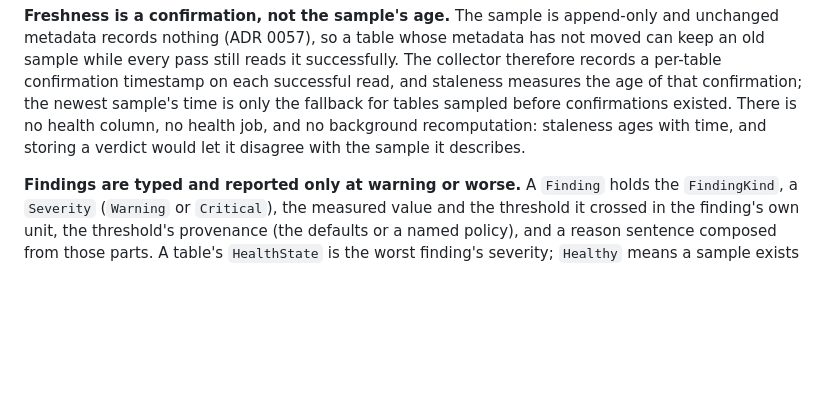
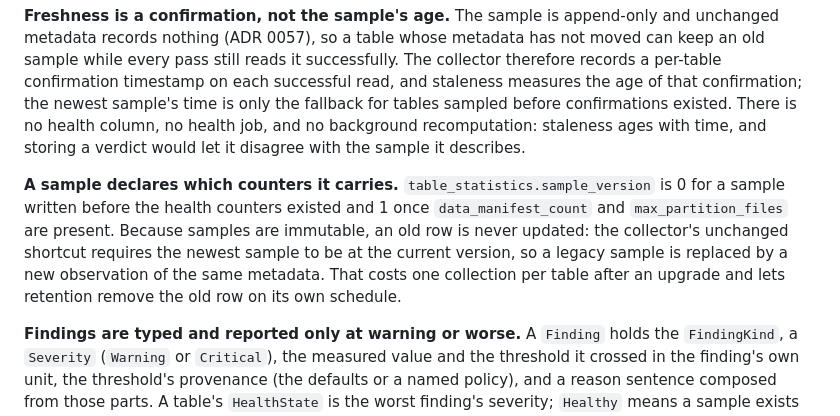
Before and after one commit to tuantran0910/bergsmith, a Markdown page: docs/adr/0059-explainable-table-health-model.md, the part around the change. Rendered like a GitHub page; blank space fills up the shorter version.

Commit message:
docs(adr): record the sample counter version
ADR 0059 described freshness and the counters but not how a sample
written before those counters existed reaches the new model. The
upgrade path is a decision: samples declare a counter version, and the
collector replaces an incomplete sample instead of taking the unchanged
shortcut, preserving immutability.

Refs: BS-028.T1

Co-Authored-By: OpenCode <noreply@opencode.ai>

```diff
--- a/docs/adr/0059-explainable-table-health-model.md
+++ b/docs/adr/0059-explainable-table-health-model.md
@@ -46,6 +46,15 @@ confirmation; the newest sample's time is only the fallback for tables sampled
 before confirmations existed. There is no health column, no health
 job, and no background recomputation: staleness ages with time, and storing a
 verdict would let it disagree with the sample it describes.
+
+**A sample declares which counters it carries.** `table_statistics.sample_version`
+is 0 for a sample written before the health counters existed and 1 once
+`data_manifest_count` and `max_partition_files` are present. Because samples
+are immutable, an old row is never updated: the collector's unchanged shortcut
+requires the newest sample to be at the current version, so a legacy sample is
+replaced by a new observation of the same metadata. That costs one collection
+per table after an upgrade and lets retention remove the old row on its own
+schedule.
 
 **Findings are typed and reported only at warning or worse.** A `Finding` holds
 the `FindingKind`, a `Severity` (`Warning` or `Critical`), the measured value
```
